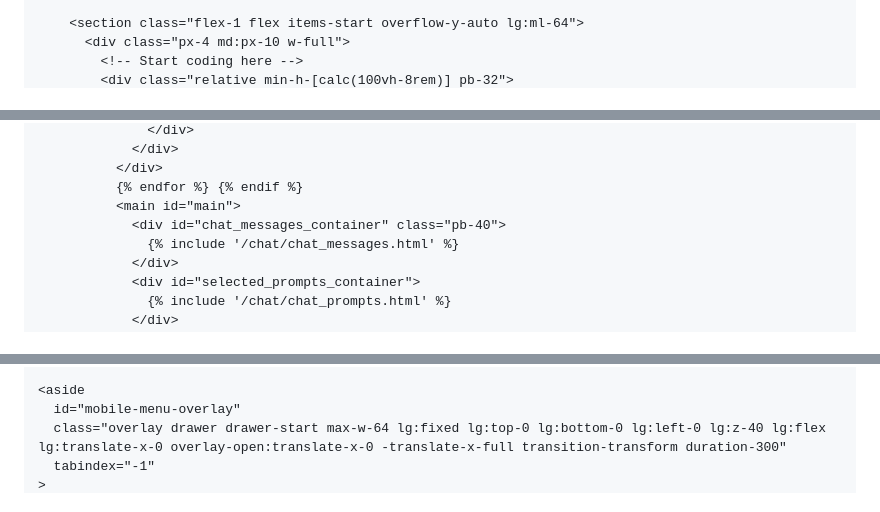
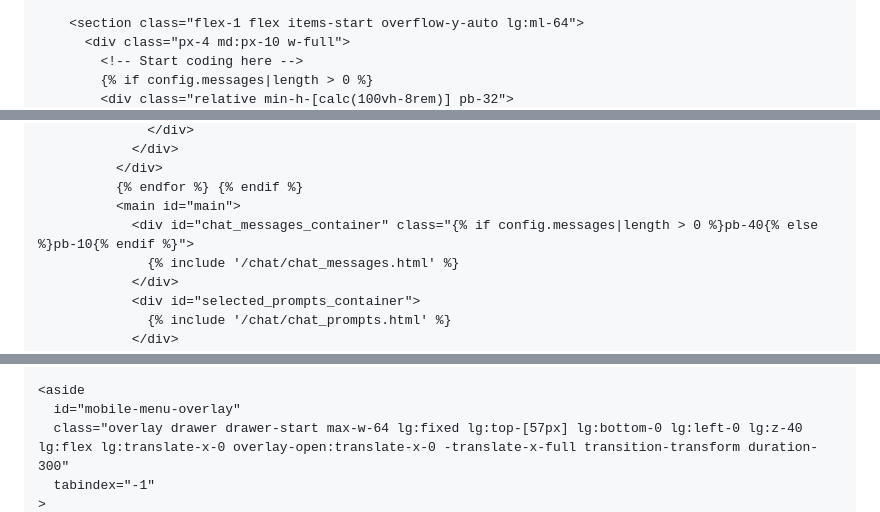
Before and after one commit to digitaldesaster/fireworks, a Markdown page: codegen/all_code.md, 3 parts joined by grey strips. GitHub-like rendering.

Commit message:
fixed start page

```diff
--- a/codegen/all_code.md
+++ b/codegen/all_code.md
@@ -721,4 +720,5 @@ module.exports = {
     <section class="flex-1 flex items-start overflow-y-auto lg:ml-64">
       <div class="px-4 md:px-10 w-full">
         <!-- Start coding here -->
+        {% if config.messages|length > 0 %}
         <div class="relative min-h-[calc(100vh-8rem)] pb-32">
@@ -767,7 +770,7 @@ module.exports = {
           </div>
           {% endfor %} {% endif %}
           <main id="main">
-            <div id="chat_messages_container" class="pb-40">
+            <div id="chat_messages_container" class="{% if config.messages|length > 0 %}pb-40{% else %}pb-10{% endif %}">
               {% include '/chat/chat_messages.html' %}
             </div>
             <div id="selected_prompts_container">
@@ -926,6 +968,6 @@ for i in range(1, 20):
 
 <aside
   id="mobile-menu-overlay"
-  class="overlay drawer drawer-start max-w-64 lg:fixed lg:top-0 lg:bottom-0 lg:left-0 lg:z-40 lg:flex lg:translate-x-0 overlay-open:translate-x-0 -translate-x-full transition-transform duration-300"
+  class="overlay drawer drawer-start max-w-64 lg:fixed lg:top-[57px] lg:bottom-0 lg:left-0 lg:z-40 lg:flex lg:translate-x-0 overlay-open:translate-x-0 -translate-x-full transition-transform duration-300"
   tabindex="-1"
 >
```
Also changed, not shown: other parts of codegen/all_code.md (+68 -30 lines), codegen/templates.md (+71 -32 lines).
